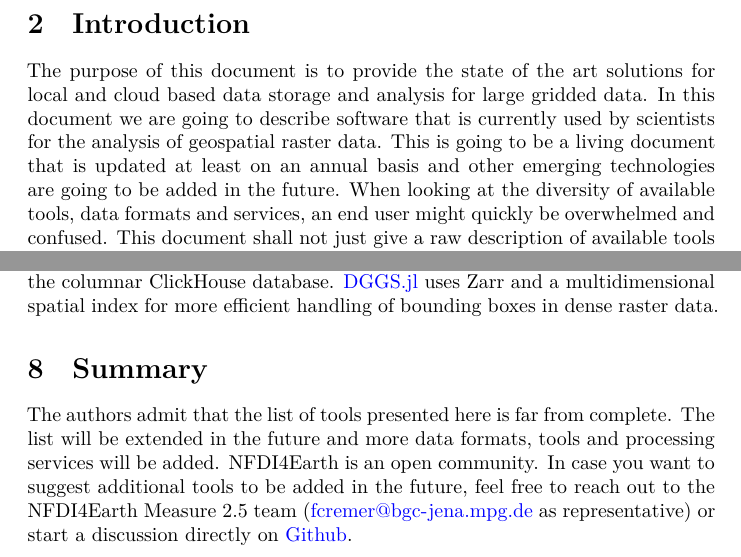
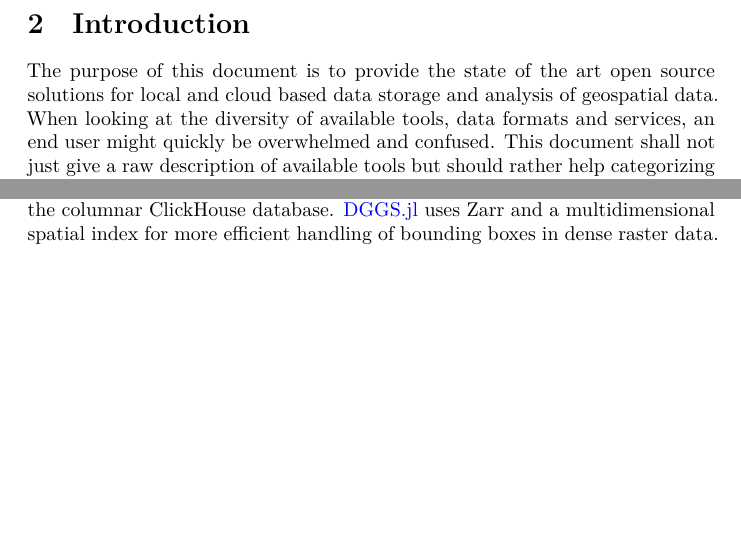
Before and after one commit to felixcremer/NFDI4EarthM2.5, a Quarto document (D2.5_1-5_Overview_DC_tech/D2.5_1-5_Overview_DC_tech.qmd): two parts of pages 3 and 15 of 18 before the commit and two parts of pages 3 and 15 of 17 after it, joined at a grey line, cut so that both start at the same text, the shorter picture padded with empty space. Rendered offline with R 4.5, knitr and Pandoc in place of Quarto, then LaTeX, with nearby package versions.

Commit message:
Remove hints to updates in the future

```diff
--- a/D2.5_1-5_Overview_DC_tech/D2.5_1-5_Overview_DC_tech.qmd
+++ b/D2.5_1-5_Overview_DC_tech/D2.5_1-5_Overview_DC_tech.qmd
@@ -43,9 +43,7 @@ It also contains benchmarks of the access times of different data cube access pa
 
 # Introduction
 
-The purpose of this document is to provide the state of the art solutions for local and cloud based data storage and analysis for large gridded data.
-In this document we are going to describe software that is currently used by scientists for the analysis of geospatial raster data.
-This is going to be a living document that is updated at least on an annual basis and other emerging technologies are going to be added in the future.
+The purpose of this document is to provide the state of the art open source solutions for local and cloud based data storage and analysis of geospatial data.
 When looking at the diversity of available tools, data formats and services, an end user might quickly be overwhelmed and confused.
 This document shall not just give a raw description of available tools but should rather help categorizing tools and show how they relate to each other and
 we will try to use a variety of "angles" to look at the tools:
@@ -387,15 +385,6 @@ DGGS is not only about a different geocoding scheme but also about data structur
 For example, [Vila et al. 2025](https://lps25.esa.int/lps25-presentations/presentations/1169/_1169.pdf) converted 1 year of Belgium's Sentinel-2 data into the columnar ClickHouse database.
 [DGGS.jl](https://github.com/danlooo/DGGS.jl) uses Zarr and a multidimensional spatial index for more efficient handling of bounding boxes in dense raster data.
 
-# Summary
-
-The authors admit that the list of tools presented here is far from complete.
-The list will be extended in the future and more data formats, tools and processing services will be added.
-NFDI4Earth is an open community.
-In case you want to suggest additional tools to be added in the future,
-feel free to reach out to the NFDI4Earth Measure 2.5 team (fcremer@bgc-jena.mpg.de as representative)
-or start a discussion directly on [Github](https://github.com/felixcremer/NFDI4EarthM2.5/issues).
-
 # Benchmarks of Zarr data input in different programming languages
 
 ## Aim of these benchmarks
```
